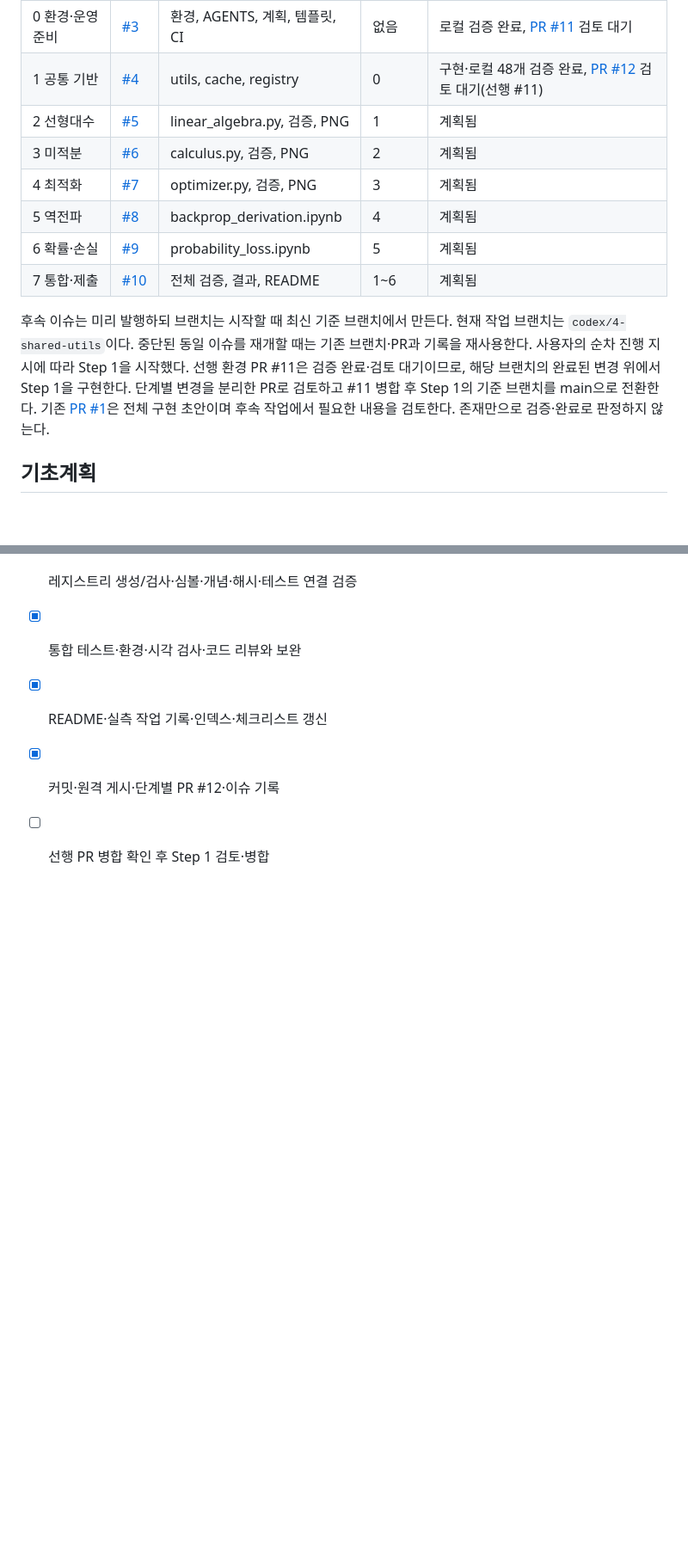
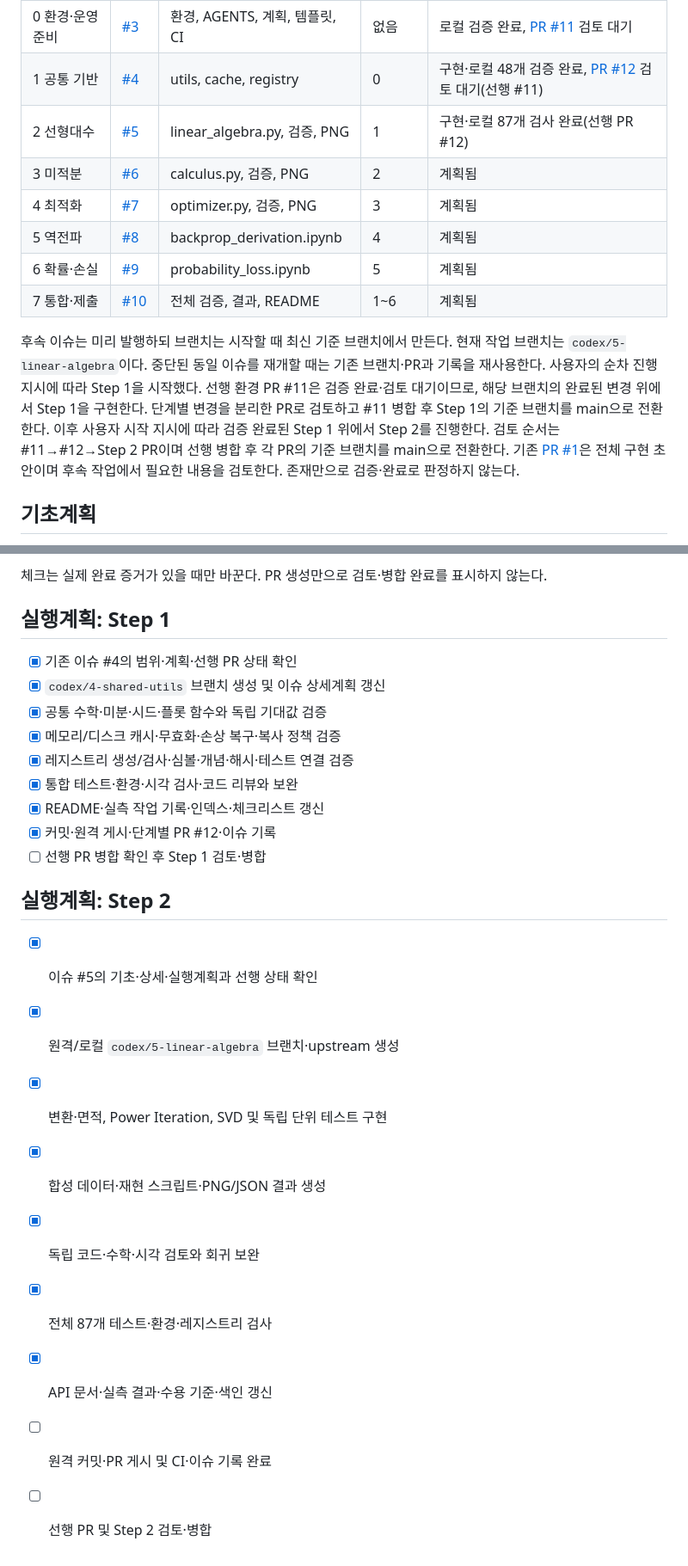
Before and after one commit to ntt65/A2_1, a Markdown page: docs/PROJECT_PLAN.md, 2 parts joined by grey strips. Shown at 86% size. Drawn GitHub-style; blank space fills up the shorter version.

```diff
--- a/docs/PROJECT_PLAN.md
+++ b/docs/PROJECT_PLAN.md
@@ -11,17 +11,18 @@
 |---|---|---|---|---|
 | 0 환경·운영 준비 | [#3](https://github.com/ntt65/A2_1/issues/3) | 환경, AGENTS, 계획, 템플릿, CI | 없음 | 로컬 검증 완료, [PR #11](https://github.com/ntt65/A2_1/pull/11) 검토 대기 |
 | 1 공통 기반 | [#4](https://github.com/ntt65/A2_1/issues/4) | utils, cache, registry | 0 | 구현·로컬 48개 검증 완료, [PR #12](https://github.com/ntt65/A2_1/pull/12) 검토 대기(선행 #11) |
-| 2 선형대수 | [#5](https://github.com/ntt65/A2_1/issues/5) | linear_algebra.py, 검증, PNG | 1 | 계획됨 |
+| 2 선형대수 | [#5](https://github.com/ntt65/A2_1/issues/5) | linear_algebra.py, 검증, PNG | 1 | 구현·로컬 87개 검사 완료(선행 PR #12) |
 | 3 미적분 | [#6](https://github.com/ntt65/A2_1/issues/6) | calculus.py, 검증, PNG | 2 | 계획됨 |
 | 4 최적화 | [#7](https://github.com/ntt65/A2_1/issues/7) | optimizer.py, 검증, PNG | 3 | 계획됨 |
 | 5 역전파 | [#8](https://github.com/ntt65/A2_1/issues/8) | backprop_derivation.ipynb | 4 | 계획됨 |
 | 6 확률·손실 | [#9](https://github.com/ntt65/A2_1/issues/9) | probability_loss.ipynb | 5 | 계획됨 |
 | 7 통합·제출 | [#10](https://github.com/ntt65/A2_1/issues/10) | 전체 검증, 결과, README | 1~6 | 계획됨 |
 
-후속 이슈는 미리 발행하되 브랜치는 시작할 때 최신 기준 브랜치에서 만든다. 현재 작업 브랜치는 `codex/4-shared-utils`이다.
+후속 이슈는 미리 발행하되 브랜치는 시작할 때 최신 기준 브랜치에서 만든다. 현재 작업 브랜치는 `codex/5-linear-algebra`이다.
 중단된 동일 이슈를 재개할 때는 기존 브랜치·PR과 기록을 재사용한다.
 사용자의 순차 진행 지시에 따라 Step 1을 시작했다. 선행 환경 PR #11은 검증 완료·검토 대기이므로,
 해당 브랜치의 완료된 변경 위에서 Step 1을 구현한다. 단계별 변경을 분리한 PR로 검토하고 #11 병합 후 Step 1의 기준 브랜치를 main으로 전환한다.
+이후 사용자 시작 지시에 따라 검증 완료된 Step 1 위에서 Step 2를 진행한다. 검토 순서는 #11→#12→Step 2 PR이며 선행 병합 후 각 PR의 기준 브랜치를 main으로 전환한다.
 기존 [PR #1](https://github.com/ntt65/A2_1/pull/1)은 전체 구현 초안이며 후속 작업에서 필요한 내용을 검토한다. 존재만으로 검증·완료로 판정하지 않는다.
 
 ## 기초계획
@@ -107,3 +108,15 @@ A2_1/
 - [x] README·실측 작업 기록·인덱스·체크리스트 갱신
 - [x] 커밋·원격 게시·단계별 PR #12·이슈 기록
 - [ ] 선행 PR 병합 확인 후 Step 1 검토·병합
+
+## 실행계획: Step 2
+
+- [x] 이슈 #5의 기초·상세·실행계획과 선행 상태 확인
+- [x] 원격/로컬 `codex/5-linear-algebra` 브랜치·upstream 생성
+- [x] 변환·면적, Power Iteration, SVD 및 독립 단위 테스트 구현
+- [x] 합성 데이터·재현 스크립트·PNG/JSON 결과 생성
+- [x] 독립 코드·수학·시각 검토와 회귀 보완
+- [x] 전체 87개 테스트·환경·레지스트리 검사
+- [x] API 문서·실측 결과·수용 기준·색인 갱신
+- [ ] 원격 커밋·PR 게시 및 CI·이슈 기록 완료
+- [ ] 선행 PR 및 Step 2 검토·병합
```
Also changed, not shown: README.md (+22 -5 lines), docs/ACCEPTANCE.md (+20 -20 lines), docs/LINEAR_ALGEBRA.md (added, +114 -0 lines), docs/worklogs/step-2.md (added, +62 -0 lines), outputs/linear_transforms.png (added), outputs/svd_128.png (added), outputs/svd_64.png (added), 8 other files.
